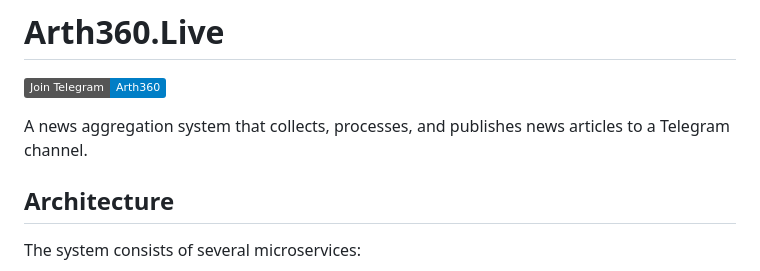
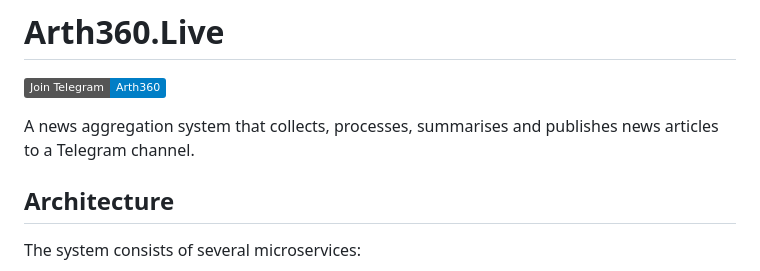
Before and after one commit to ramc10/Arth360, a Markdown page: README.md, the part around the change. GitHub-like rendering; badges without logos.

```diff
--- a/README.md
+++ b/README.md
@@ -2,7 +2,7 @@
 
 [![Join Telegram Channel](https://img.shields.io/badge/Join%20Telegram-Arth360-blue)](https://t.me/artha360)
 
-A news aggregation system that collects, processes, and publishes news articles to a Telegram channel.
+A news aggregation system that collects, processes, summarises and publishes news articles to a Telegram channel.
 
 ## Architecture
 
```
